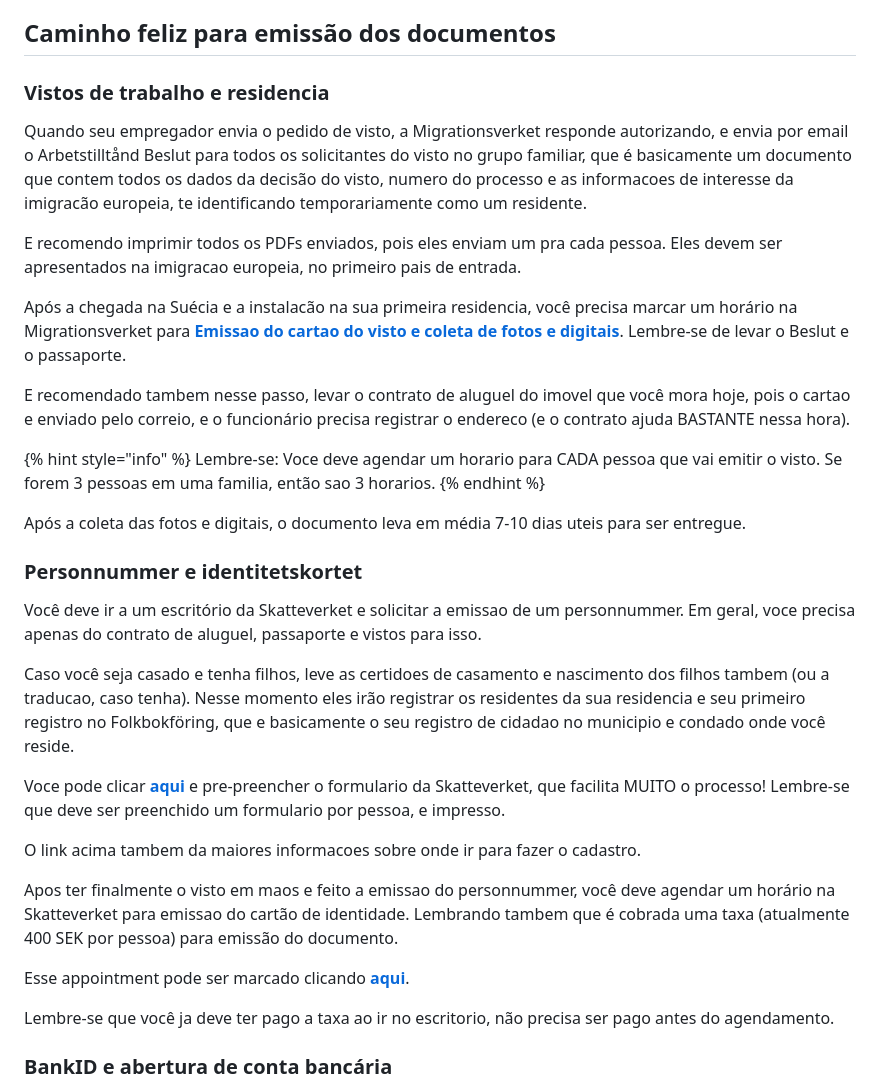
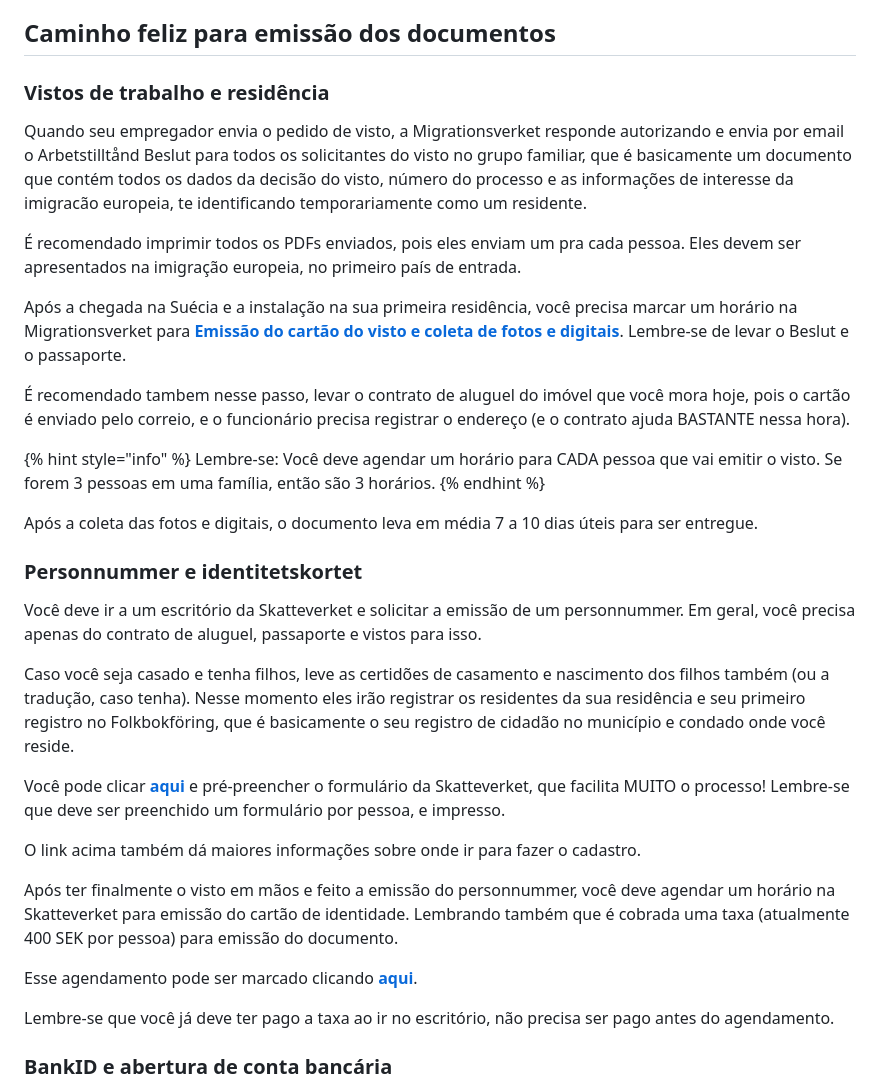
Before and after one commit to brazil-tech-expats/wiki, a Markdown page: countries/sweden/README.md, the part around the change. Rendered like a GitHub page.

Commit message:
revisando Personnummer e identitetskortet

```diff
--- a/countries/sweden/README.md
+++ b/countries/sweden/README.md
@@ -50,38 +50,38 @@ Lembre-se: Um contrato assinado tem quase peso de lei na Suécia. LEIA COM ATEN
 
 ## Caminho feliz para emissão dos documentos
 
-### Vistos de trabalho e residencia
+### Vistos de trabalho e residência
 
-Quando seu empregador envia o pedido de visto, a Migrationsverket responde autorizando, e envia por email o Arbetstilltånd Beslut para todos os solicitantes do visto no grupo familiar, que é basicamente um documento que contem todos os dados da decisão do visto, numero do processo e as informacoes de interesse da imigracão europeia, te identificando temporariamente como um residente.
+Quando seu empregador envia o pedido de visto, a Migrationsverket responde autorizando e envia por email o Arbetstilltånd Beslut para todos os solicitantes do visto no grupo familiar, que é basicamente um documento que contém todos os dados da decisão do visto, número do processo e as informações de interesse da imigracão europeia, te identificando temporariamente como um residente.
 
-E recomendo imprimir todos os PDFs enviados, pois eles enviam um pra cada pessoa. Eles devem ser apresentados na imigracao europeia, no primeiro pais de entrada.
+É recomendado imprimir todos os PDFs enviados, pois eles enviam um pra cada pessoa. Eles devem ser apresentados na imigração europeia, no primeiro país de entrada.
 
-Após a chegada na Suécia e a instalacão na sua primeira residencia, você precisa marcar um horário na Migrationsverket para [**Emissao do cartao do visto e coleta de fotos e digitais**](https://www.migrationsverket.se/English/Contact-us/Book-change-or-cancel-appointments-for-visits.html). Lembre-se de levar o Beslut e o passaporte.
+Após a chegada na Suécia e a instalação na sua primeira residência, você precisa marcar um horário na Migrationsverket para [**Emissão do cartão do visto e coleta de fotos e digitais**](https://www.migrationsverket.se/English/Contact-us/Book-change-or-cancel-appointments-for-visits.html). Lembre-se de levar o Beslut e o passaporte.
 
-E recomendado tambem nesse passo, levar o contrato de aluguel do imovel que você mora hoje, pois o cartao e enviado pelo correio, e o funcionário precisa registrar o endereco (e o contrato ajuda BASTANTE nessa hora).
+É recomendado tambem nesse passo, levar o contrato de aluguel do imóvel que você mora hoje, pois o cartão é enviado pelo correio, e o funcionário precisa registrar o endereço (e o contrato ajuda BASTANTE nessa hora).
 
 
 {% hint style="info" %}
-Lembre-se: Voce deve agendar um horario para CADA pessoa que vai emitir o visto. Se forem 3 pessoas em uma familia, então sao 3 horarios.
+Lembre-se: Você deve agendar um horário para CADA pessoa que vai emitir o visto. Se forem 3 pessoas em uma família, então são 3 horários.
 {% endhint %}
 
-Após a coleta das fotos e digitais, o documento leva em média 7-10 dias uteis para ser entregue.
+Após a coleta das fotos e digitais, o documento leva em média 7 a 10 dias úteis para ser entregue.
 
 ### Personnummer e identitetskortet
 
-Você deve ir a um escritório da Skatteverket e solicitar a emissao de um personnummer. Em geral, voce precisa apenas do contrato de aluguel, passaporte e vistos para isso.
+Você deve ir a um escritório da Skatteverket e solicitar a emissão de um personnummer. Em geral, você precisa apenas do contrato de aluguel, passaporte e vistos para isso.
 
-Caso você seja casado e tenha filhos, leve as certidoes de casamento e nascimento dos filhos tambem (ou a traducao, caso tenha). Nesse momento eles irão registrar os residentes da sua residencia e seu primeiro registro no Folkbokföring, que e basicamente o seu registro de cidadao no municipio e condado onde você reside.
+Caso você seja casado e tenha filhos, leve as certidões de casamento e nascimento dos filhos também (ou a tradução, caso tenha). Nesse momento eles irão registrar os residentes da sua residência e seu primeiro registro no Folkbokföring, que é basicamente o seu registro de cidadão no município e condado onde você reside.
 
-Voce pode clicar [**aqui**](https://www.skatteverket.se/servicelankar/otherlanguages/inenglishengelska/individualsandemployees/movingtosweden.4.7be5268414bea064694c40c.html) e pre-preencher o formulario da Skatteverket, que facilita MUITO o processo! Lembre-se que deve ser preenchido um formulario por pessoa, e impresso.
+Você pode clicar [**aqui**](https://www.skatteverket.se/servicelankar/otherlanguages/inenglishengelska/individualsandemployees/movingtosweden.4.7be5268414bea064694c40c.html) e pré-preencher o formulário da Skatteverket, que facilita MUITO o processo! Lembre-se que deve ser preenchido um formulário por pessoa, e impresso.
 
-O link acima tambem da maiores informacoes sobre onde ir para fazer o cadastro.
+O link acima também dá maiores informações sobre onde ir para fazer o cadastro.
 
-Apos ter finalmente o visto em maos e feito a emissao do personnummer, você deve agendar um horário na Skatteverket para emissao do cartão de identidade. Lembrando tambem que é cobrada uma taxa (atualmente 400 SEK por pessoa) para emissão do documento.
+Após ter finalmente o visto em mãos e feito a emissão do personnummer, você deve agendar um horário na Skatteverket para emissão do cartão de identidade. Lembrando também que é cobrada uma taxa (atualmente 400 SEK por pessoa) para emissão do documento.
 
-Esse appointment pode ser marcado clicando [**aqui**](https://www.skatteverket.se/servicelankar/otherlanguages/inenglishengelska/individualsandemployees/livinginsweden/idcard/idcardapplicationconditions.4.3810a01c150939e893f1daea.html).
+Esse agendamento pode ser marcado clicando [**aqui**](https://www.skatteverket.se/servicelankar/otherlanguages/inenglishengelska/individualsandemployees/livinginsweden/idcard/idcardapplicationconditions.4.3810a01c150939e893f1daea.html).
 
-Lembre-se que você ja deve ter pago a taxa ao ir no escritorio, não precisa ser pago antes do agendamento.
+Lembre-se que você já deve ter pago a taxa ao ir no escritório, não precisa ser pago antes do agendamento.
 
 ### BankID e abertura de conta bancária
 
```
